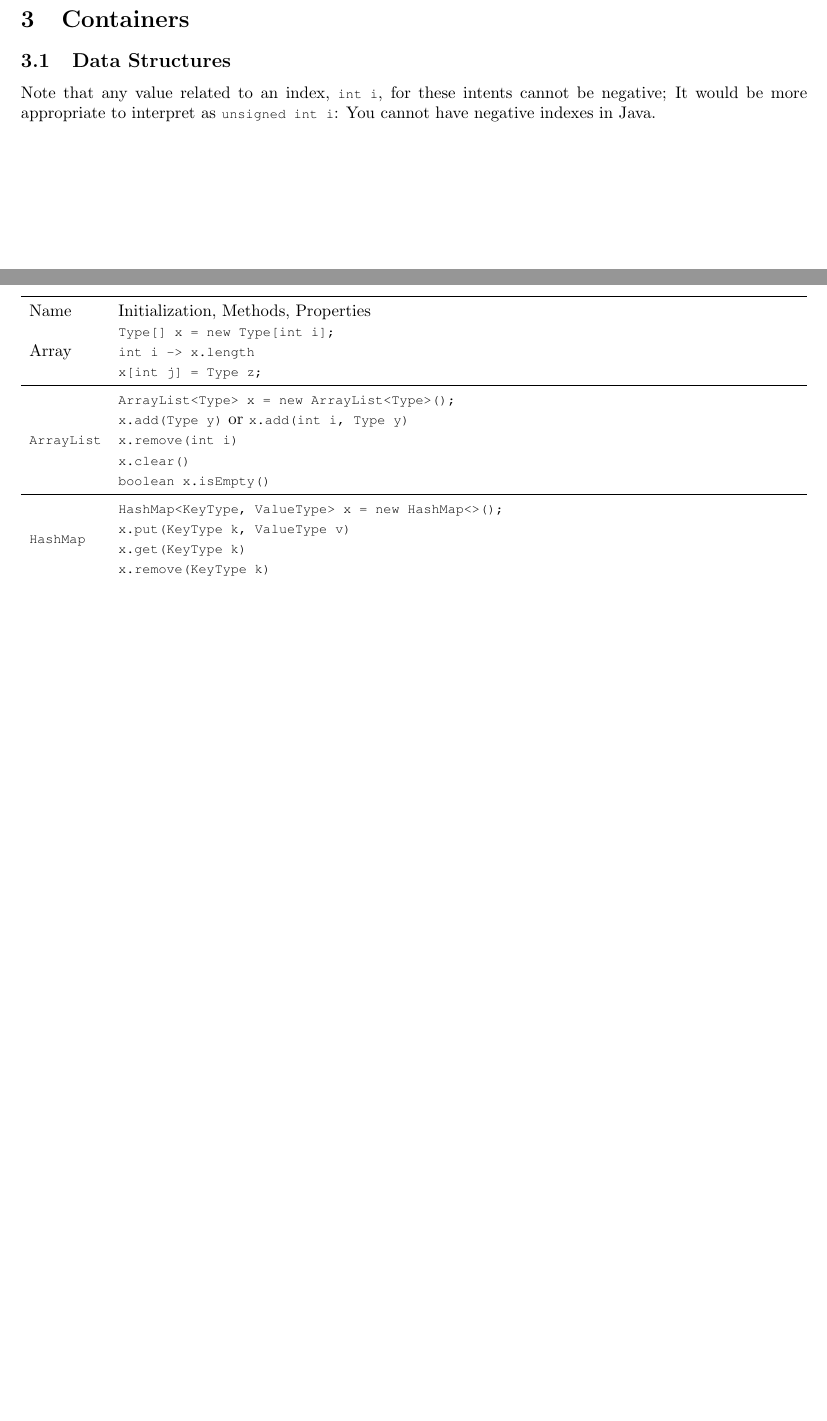
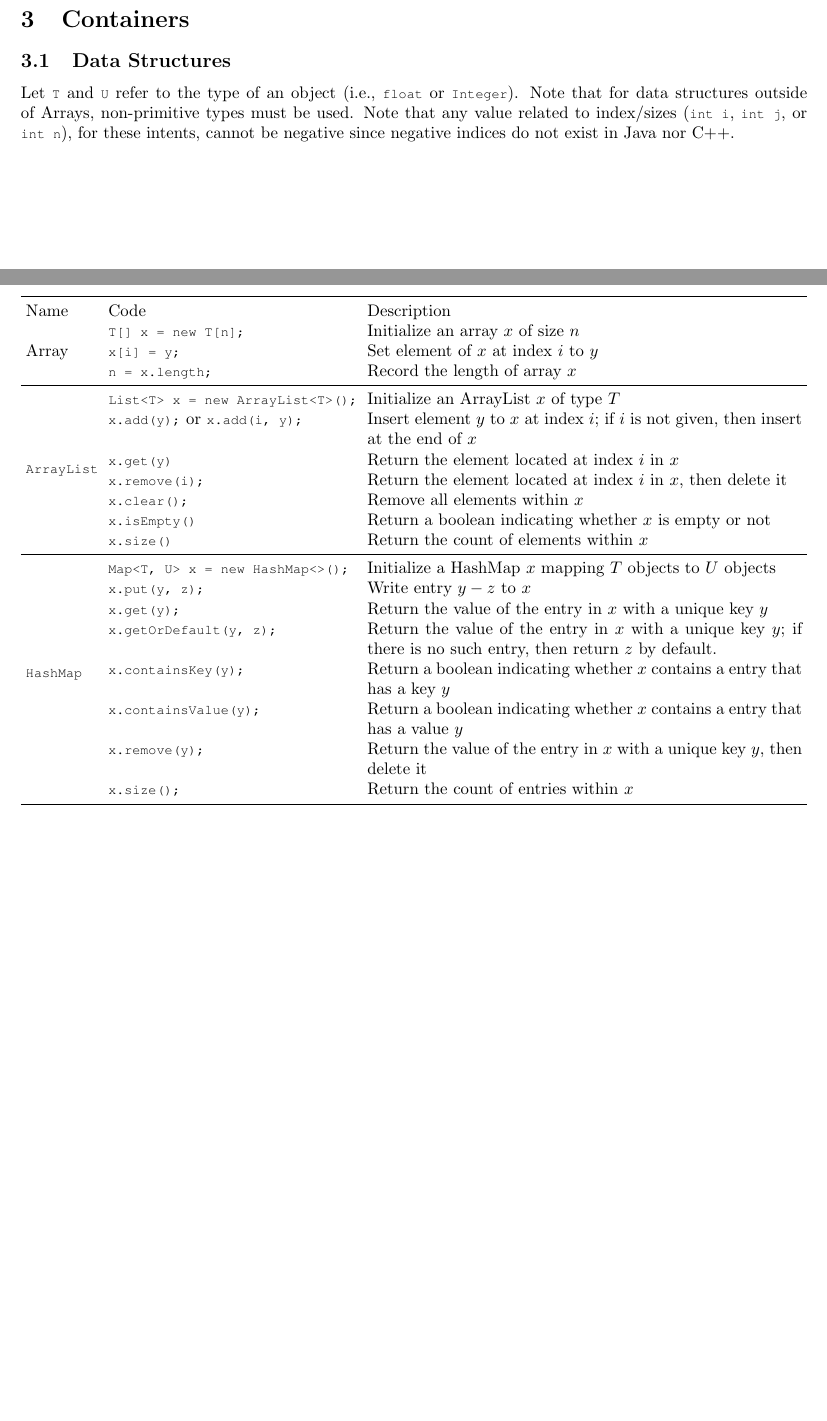
Before and after one commit to de-mirage2/dhs-csclub-referencesheet, a LaTeX document (main.tex): two parts of pages 2 and 3 of 3, joined at a grey line, cut so that both start at the same text, the shorter picture padded with empty space. Compiled offline with pdfLaTeX.

Commit message:
hashmap added, redoing data structures section

```diff
--- a/main.tex
+++ b/main.tex
@@ -37,15 +37,11 @@
 % https://www.overleaf.com/learn/latex/Code_listing
 
 %%%%%%%%
-%%%%%%%%
-%%%%%%%%
-
-%TODO: Primitive ranges (how long is a long), Order of operations
-
 
 \title{Dulles VikeBytes\\Official Reference Sheet}
 \date{\today}
-\author{Dulles CS Club \and Dulles GirlBytes}
+\author{Dulles CS Club}
+% Miraj Parikh wrote most of the code with some assistance from Austin Song
 
 \begin{document}
 
@@ -121,25 +117,32 @@ BL. (Bitwise-Logical) \dotfill Alters bits of primitives or booleans, depending
 
 \section{Containers}
 \subsection{Data Structures}
-Note that any value related to an index, \lstinline|int i|, for these intents cannot be negative; It would be more appropriate to interpret as \lstinline|unsigned int i|: You cannot have negative indexes in Java.
-\setlength{\tabcolsep}{5pt}
-\begin{center}\begin{tabularx}{\textwidth}{lX}\toprule
-  Name & Initialization, Methods, Properties\\
-  \multirow{3}{*}{Array} & \lstinline|Type[] x = new Type[int i];| \\
-                         & \lstinline|int i -> x.length| \\
-                         & \lstinline|x[int j] = Type z;| \\\midrule
-  \multirow{5}{*}{\lstinline|ArrayList|} & \lstinline|ArrayList<Type> x = new ArrayList<Type>();| \\
-                                         & \lstinline|x.add(Type y)| or \lstinline|x.add(int i, Type y)|\\
-                                         & \lstinline|x.remove(int i)| \\
-                                         & \lstinline|x.clear()| \\
-                                         & \lstinline|boolean x.isEmpty()| \\\midrule
-  \multirow{4}{*}{\lstinline|HashMap|}   & \lstinline|HashMap<KeyType, ValueType> x = new HashMap<>();| \\
-                                         & \lstinline|x.put(KeyType k, ValueType v)| \\
-                                         & \lstinline|x.get(KeyType k)| \\
-                                         & \lstinline|x.remove(KeyType k)| \\
-\end{tabularx}\end{center}
+Let \lstinline|T| and \lstinline|U| refer to the type of an object (i.e., \lstinline|float| or \lstinline|Integer|). Note that for data structures outside of Arrays, non-primitive types must be used.
+Note that any value related to index/sizes (\lstinline|int i|, \lstinline|int j|, or \lstinline|int n|), for these intents, cannot be negative since negative indices do not exist in Java nor C++.
+\setlength{\tabcolsep}{3pt}
+\begin{center}\begin{tabularx}{\textwidth}{llX}\toprule
+  Name & Code & Description\\
+  \multirow{3}{*}{Array} & \lstinline|T[] x = new T[n];| & Initialize an array \(x\) of size \(n\)\\
+                         & \lstinline|x[i] = y;| & Set element of \(x\) at index \(i\) to \(y\)\\
+                         & \lstinline|n = x.length;| & Record the length of array \(x\) \\\midrule
+  \multirow{7}{*}[-0.5em]{\lstinline|ArrayList|} & \lstinline|List<T> x = new ArrayList<T>();| & Initialize an ArrayList \(x\) of type \(T\)\\
+                                         & \lstinline|x.add(y);| or \lstinline|x.add(i, y);| & Insert element \(y\) to \(x\) at index \(i\); if \(i\) is not given, then insert at the end of \(x\)\\
+                                         & \lstinline|x.get(y)| & Return the element located at index \(i\) in \(x\) \\
+                                         & \lstinline|x.remove(i);| & Return the element located at index \(i\) in \(x\), then delete it\\
+                                         & \lstinline|x.clear();| & Remove all elements within \(x\)\\
+                                         & \lstinline|x.isEmpty()| & Return a boolean indicating whether \(x\) is empty or not\\
+                                         & \lstinline|x.size()| & Return the count of elements within \(x\)\\\midrule
+  \multirow{8}{*}[-2em]{\lstinline|HashMap|} & \lstinline|Map<T, U> x = new HashMap<>();| & Initialize a HashMap \(x\) mapping \(T\) objects to \(U\) objects\\
+                                       & \lstinline|x.put(y, z);| & Write entry \(y-z\) to \(x\)\\
+                                       & \lstinline|x.get(y);| & Return the value of the entry in \(x\) with a unique key \(y\)\\
+                                       & \lstinline|x.getOrDefault(y, z);| & Return the value of the entry in \(x\) with a unique key \(y\); if there is no such entry, then return \(z\) by default.\\
+                                       & \lstinline|x.containsKey(y);| & Return a boolean indicating whether \(x\) contains a entry that has a key \(y\)\\
+                                       & \lstinline|x.containsValue(y);| & Return a boolean indicating whether \(x\) contains a entry that has a value \(y\)\\
+                                       & \lstinline|x.remove(y);| & Return the value of the entry in \(x\) with a unique key \(y\), then delete it\\
+                                       & \lstinline|x.size();| & Return the count of entries within \(x\)
+\\\bottomrule\end{tabularx}\end{center}
 
-%\section{shits and giggles}
+%\section{trolling}
 %\subsection{Alma Mater}
 %Dulles High we pledge to you, We’ll be loyal;
 
```
Also changed, not shown: main.tex (2 more changed lines).
